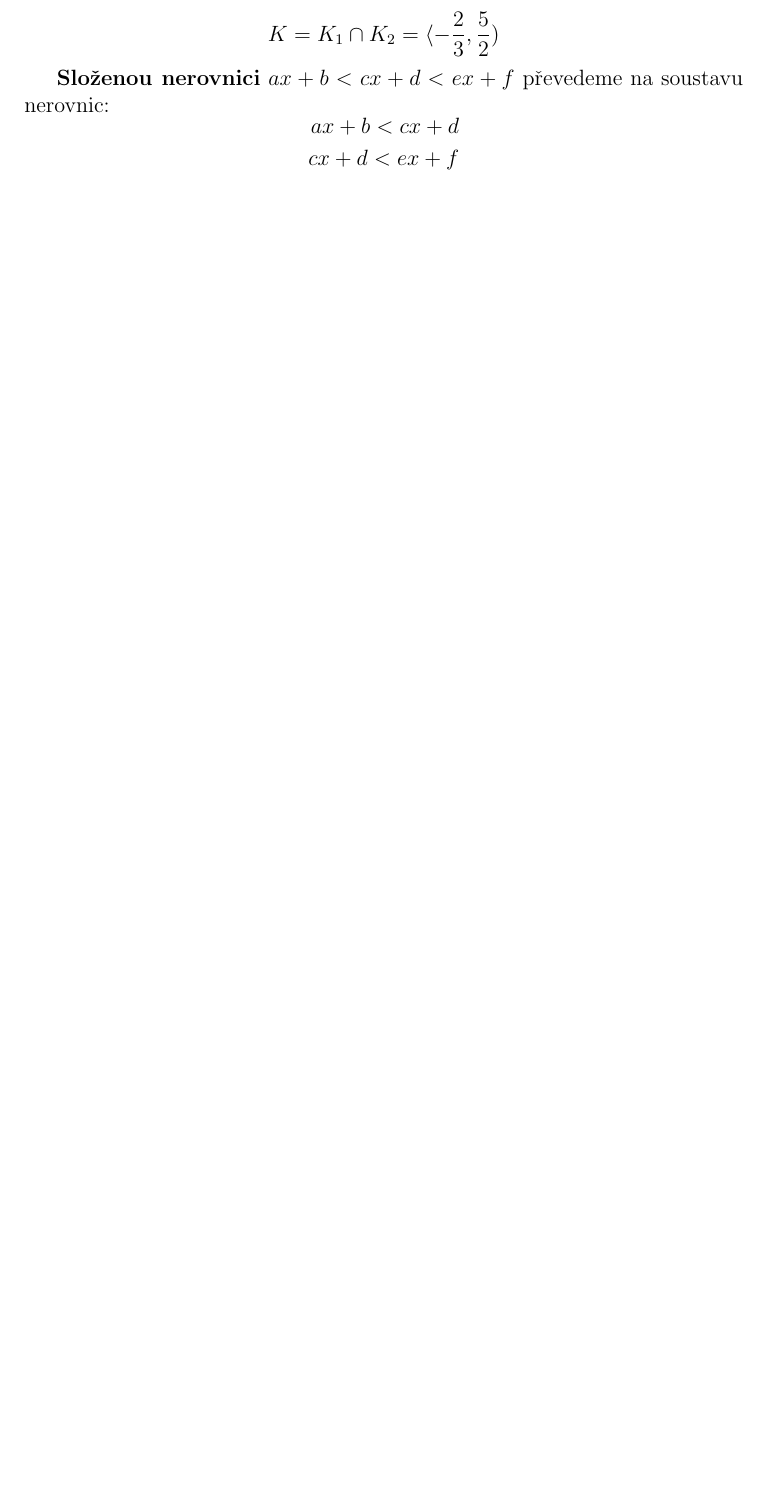
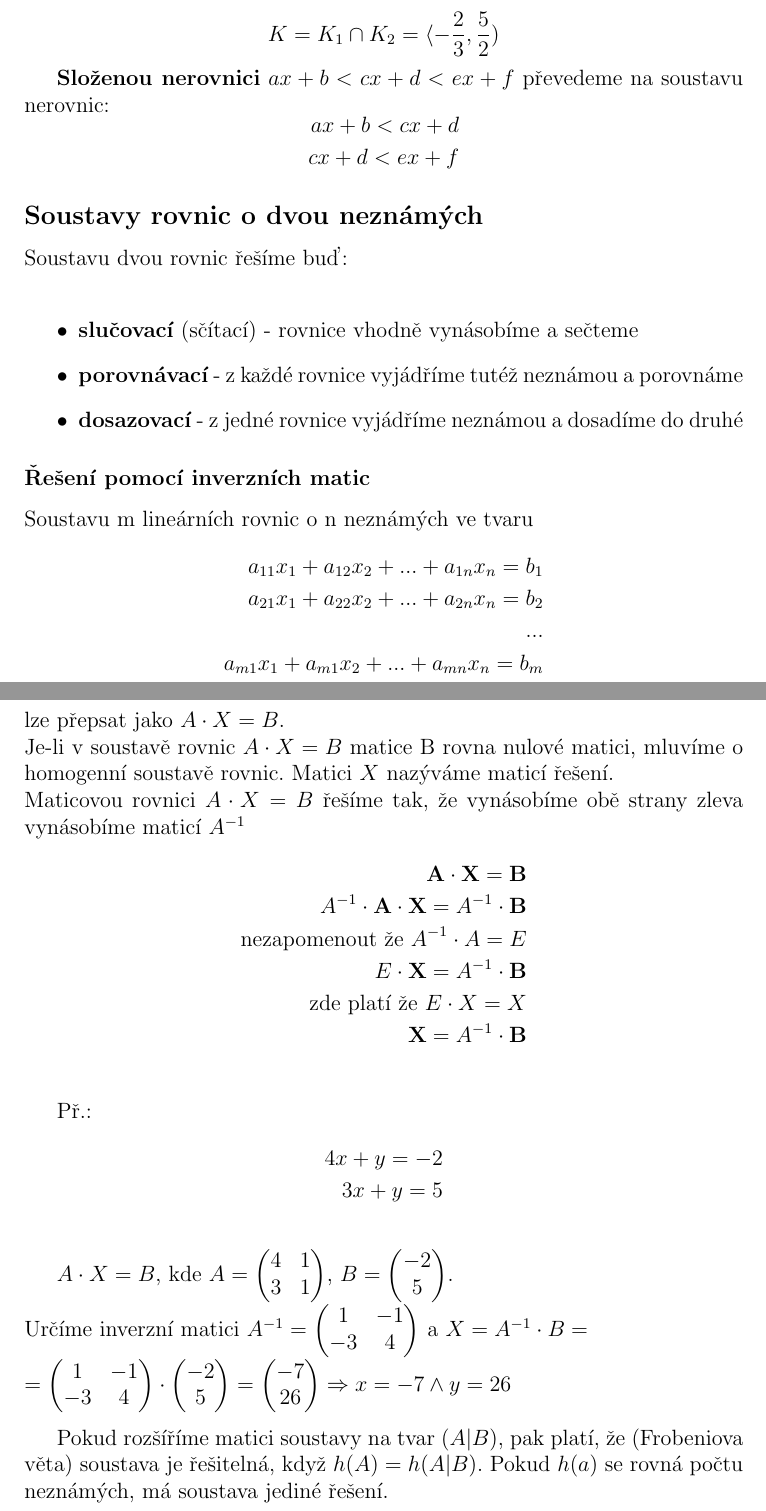
Before and after one commit to dolniaciiik/maturitnirozbory, a LaTeX paper (mathe-mat.tex): part of page 19 of 20 before the commit and two parts of pages 21 and 22 of 23 after it, the two joined at a grey line, cut so that both start at the same text, the shorter picture padded with empty space. The pictures show the PDF file mathe-mat.pdf that the author committed with the source.

Commit message:
Add files via upload
bum novy veci a cela otazka done + veci z alg

```diff
--- a/mathe-mat.tex
+++ b/mathe-mat.tex
@@ -505,0 +574,8 @@ K = (-\infty;-1) \cup \langle 2; +\infty)
+	\text{a)} & \text{b)}\\
+	x \in (-\infty, 1 \rangle & \hfill x \in [1;+\infty)\\
+	-(x-1) + 3x < 11 & \hfill x - 1 + 3x < 11\\
+          -x + 1 + 3x < 11 & \hfill 4x < 12\\
+          x < 5 & \hfill x < 3\\
+	x \in (-\infty;5) & \hfill x \in (-\infty;3)\\
+           K_1 = (-\infty; 1 \rangle \cap (-\infty;5) & \hfill K_2 = (-\infty;3) \cap \langle 1;+\infty)\\
+           K_1 = (-\infty;1 \rangle & \hfill K_2 = \langle 1;3)
@@ -536,6 +619,59 @@ cx + d < ex + f
 \end{aligned}
 \]
 
+\subsection*{Soustavy rovnic o dvou neznámých}
+
+Soustavu dvou rovnic řešíme buď:\\
+\begin{itemize}
+\item \textbf{slučovací} (sčítací) - rovnice vhodně vynásobíme a sečteme
+\item \textbf{porovnávací} - z každé rovnice vyjádříme tutéž neznámou a porovnáme
+\item \textbf{dosazovací} - z jedné rovnice vyjádříme neznámou a dosadíme do druhé
+\end{itemize}
+
+\subsubsection*{Řešení pomocí inverzních matic}
+Soustavu m lineárních rovnic o n neznámých ve tvaru\\
+\[
+\begin{aligned}
+a_{11}x_1 + a_{12}x_2 + ... + a_{1n}x_n = b_1\\
+a_{21}x_1 + a_{22}x_2 + ... + a_{2n}x_n = b_2\\
+...\\
+a_{m1}x_1 + a_{m1}x_2 + ... + a_{mn}x_n = b_m\\
+\end{aligned}
+\]
+lze přepsat jako $A \cdot X = B$.\\
+Je-li v soustavě rovnic $A \cdot X = B$ matice B rovna nulové matici, mluvíme o homogenní soustavě rovnic. Matici $X$ nazýváme maticí řešení.\\
+Maticovou rovnici $A \cdot X = B$ řešíme tak, že vynásobíme obě strany zleva vynásobíme maticí $A^{-1}$\\
+\[ \begin{aligned}
+\textbf{A} \cdot \textbf{X} = \textbf{B}\\
+\textbf{$A^{-1}$} \cdot \textbf{A} \cdot \textbf{X} = \textbf{$A^{-1}$} \cdot \textbf{B}\\
+\text{nezapomenout že } A^{-1} \cdot A = E\\
+E \cdot \textbf{X} = \textbf{$A^{-1}$} \cdot \textbf{B}\\
+\text{zde platí že } E \cdot X = X\\
+\textbf{X} = \textbf{$A^{-1}$} \cdot \textbf{B}
+\end{aligned} \]\\
+
+Př.:\\
+\[
+ \begin{aligned}
+4x + y = -2\\
+3x + y = 5
+\end{aligned}\]\\
+
+$A \cdot X = B$, kde $A= \begin{pmatrix} 4 & 1 \\ 3 & 1  \end{pmatrix}$, $B= \begin{pmatrix} -2 \\ 5 \end{pmatrix}$.\\
+Určíme inverzní matici $A^{-1}= \begin{pmatrix} 1 & -1 \\ -3 & 4  \end{pmatrix}$ a $X = A^{-1} \cdot B =$\\
+$= \begin{pmatrix} 1 & -1 \\ -3 & 4  \end{pmatrix} \cdot \begin{pmatrix} -2 \\ 5 \end{pmatrix} = \begin{pmatrix} -7 \\ 26 \end{pmatrix} \imply x = -7 \land y = 26$\\
+
+Pokud rozšíříme matici soustavy na tvar $(A|B)$, pak platí, že (Frobeniova věta) soustava je řešitelná, když $h(A)=h(A|B)$. Pokud $h(a)$ se rovná počtu neznámých, má soustava jediné řešení.
+
+\subsubsection*{Gaussova eliminační metoda}
+
+
+
+
+\subsection*{Grafické řešení soustavy (ne)rovnic o dvou neznámých}
+\subsection*{Soustavy tří rovnic o třech neznámých}
+\subsection*{}
+
 \section{Kvadratická rovnice a nerovnice}
 \section{Lineární funkce a její vlastnosti}
 \section{Kvadratická funkce a její vlastnosti}
```
Also changed, not shown: mathe-mat.pdf, mathe-mat.tex (75 more changed lines), 4 other files.
